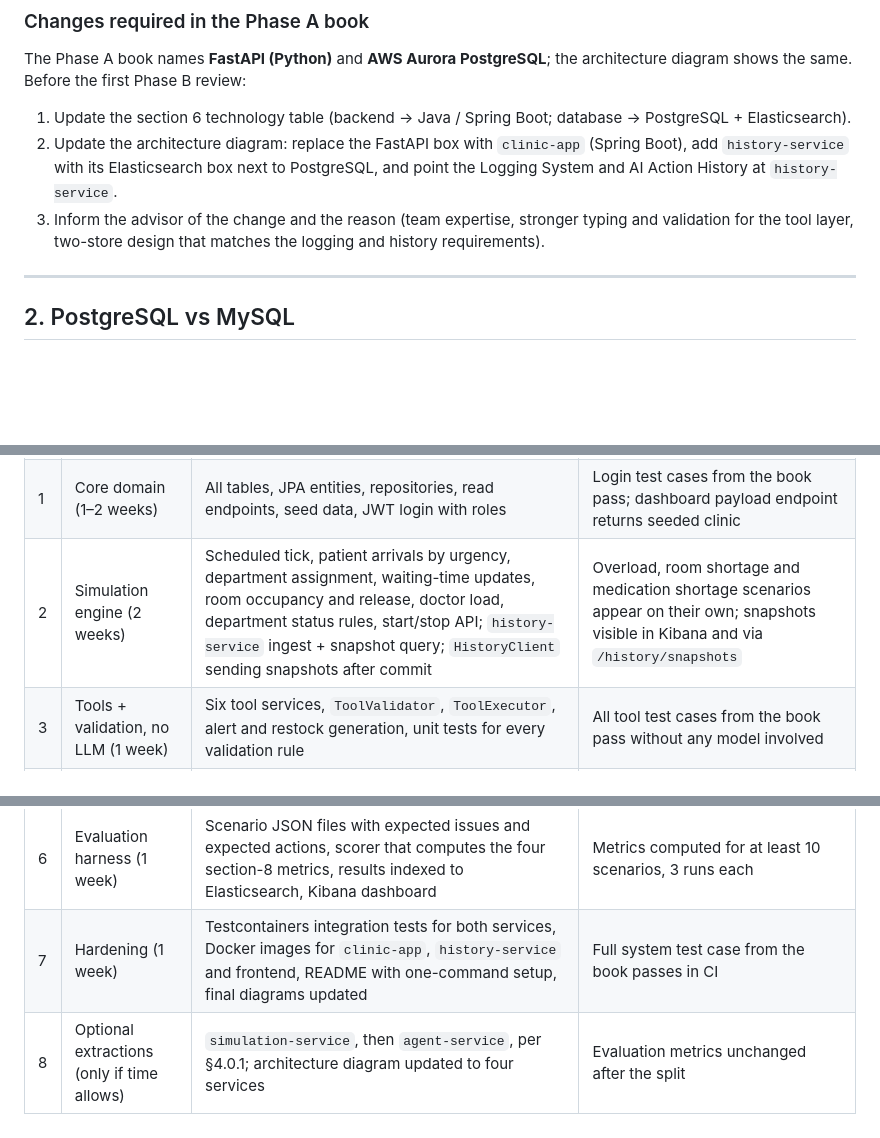
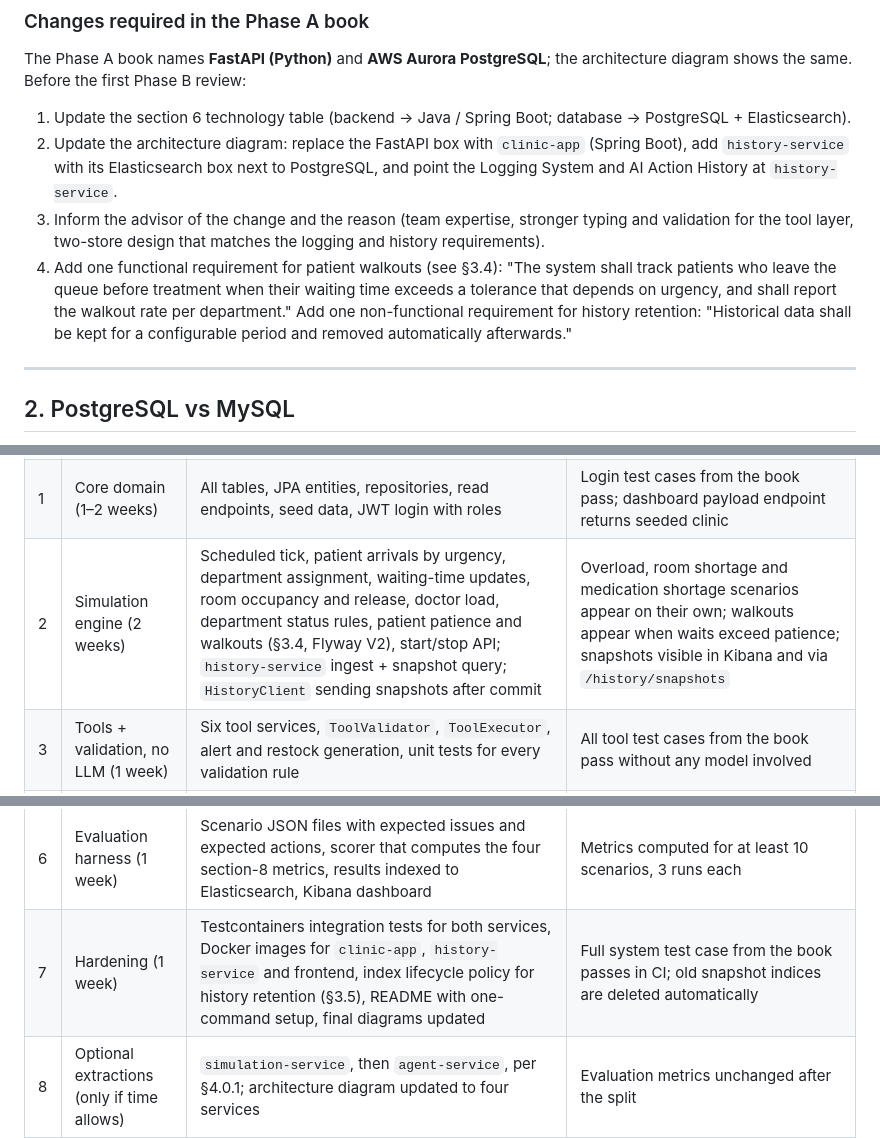
Before and after one commit to AmirAzulay/AI-Agent-for-Clinic-Operational-Management, a Markdown page: part-b-implementation/PLAN.md, 3 parts joined by grey strips. Drawn GitHub-style; blank space fills up the shorter version.

```diff
--- a/part-b-implementation/PLAN.md
+++ b/part-b-implementation/PLAN.md
@@ -35,6 +35,7 @@ diagram shows the same. Before the first Phase B review:
 1. Update the section 6 technology table (backend → Java / Spring Boot; database → PostgreSQL + Elasticsearch).
 2. Update the architecture diagram: replace the FastAPI box with `clinic-app` (Spring Boot), add `history-service` with its Elasticsearch box next to PostgreSQL, and point the Logging System and AI Action History at `history-service`.
 3. Inform the advisor of the change and the reason (team expertise, stronger typing and validation for the tool layer, two-store design that matches the logging and history requirements).
+4. Add one functional requirement for patient walkouts (see §3.4): "The system shall track patients who leave the queue before treatment when their waiting time exceeds a tolerance that depends on urgency, and shall report the walkout rate per department." Add one non-functional requirement for history retention: "Historical data shall be kept for a configurable period and removed automatically afterwards."
 
 ---
 
@@ -239,12 +267,12 @@ working part-time.
 |---|---|---|---|
 | 0 | Skeleton (1 week) | Maven multi-module layout, `docker-compose.yml`, `clinic-app` boots against PostgreSQL with Flyway V1, `history-service` boots against Elasticsearch and applies index templates, health endpoints, GitHub Actions running tests | `docker compose up` starts both services; CI is green |
 | 1 | Core domain (1–2 weeks) | All tables, JPA entities, repositories, read endpoints, seed data, JWT login with roles | Login test cases from the book pass; dashboard payload endpoint returns seeded clinic |
-| 2 | Simulation engine (2 weeks) | Scheduled tick, patient arrivals by urgency, department assignment, waiting-time updates, room occupancy and release, doctor load, department status rules, start/stop API; `history-service` ingest + snapshot query; `HistoryClient` sending snapshots after commit | Overload, room shortage and medication shortage scenarios appear on their own; snapshots visible in Kibana and via `/history/snapshots` |
+| 2 | Simulation engine (2 weeks) | Scheduled tick, patient arrivals by urgency, department assignment, waiting-time updates, room occupancy and release, doctor load, department status rules, patient patience and walkouts (§3.4, Flyway V2), start/stop API; `history-service` ingest + snapshot query; `HistoryClient` sending snapshots after commit | Overload, room shortage and medication shortage scenarios appear on their own; walkouts appear when waits exceed patience; snapshots visible in Kibana and via `/history/snapshots` |
 | 3 | Tools + validation, no LLM (1 week) | Six tool services, `ToolValidator`, `ToolExecutor`, alert and restock generation, unit tests for every validation rule | All tool test cases from the book pass without any model involved |
 | 4 | AI agent (2 weeks) | `ContextBuilder` (state + `/history/trends`), system prompt, `AnthropicLlmClient`, agent cycle, scheduler, manual scan, decisions sent to `history-service` | Agent detects a seeded overload and opens a room with an explanation; every action has an explanation |
 | 5 | Dashboard (2 weeks) | Login page, live clinic view, alerts panel, AI recommendations + history, summary view, simulation and agent controls by role | All UI test cases from the book pass |
 | 6 | Evaluation harness (1 week) | Scenario JSON files with expected issues and expected actions, scorer that computes the four section-8 metrics, results indexed to Elasticsearch, Kibana dashboard | Metrics computed for at least 10 scenarios, 3 runs each |
-| 7 | Hardening (1 week) | Testcontainers integration tests for both services, Docker images for `clinic-app`, `history-service` and frontend, README with one-command setup, final diagrams updated | Full system test case from the book passes in CI |
+| 7 | Hardening (1 week) | Testcontainers integration tests for both services, Docker images for `clinic-app`, `history-service` and frontend, index lifecycle policy for history retention (§3.5), README with one-command setup, final diagrams updated | Full system test case from the book passes in CI; old snapshot indices are deleted automatically |
 | 8 | Optional extractions (only if time allows) | `simulation-service`, then `agent-service`, per §4.0.1; architecture diagram updated to four services | Evaluation metrics unchanged after the split |
 
 Why this order: tools are built and tested before the LLM so the agent has deterministic
```
Also changed, not shown: other parts of part-b-implementation/PLAN.md (+34 -4 lines).
